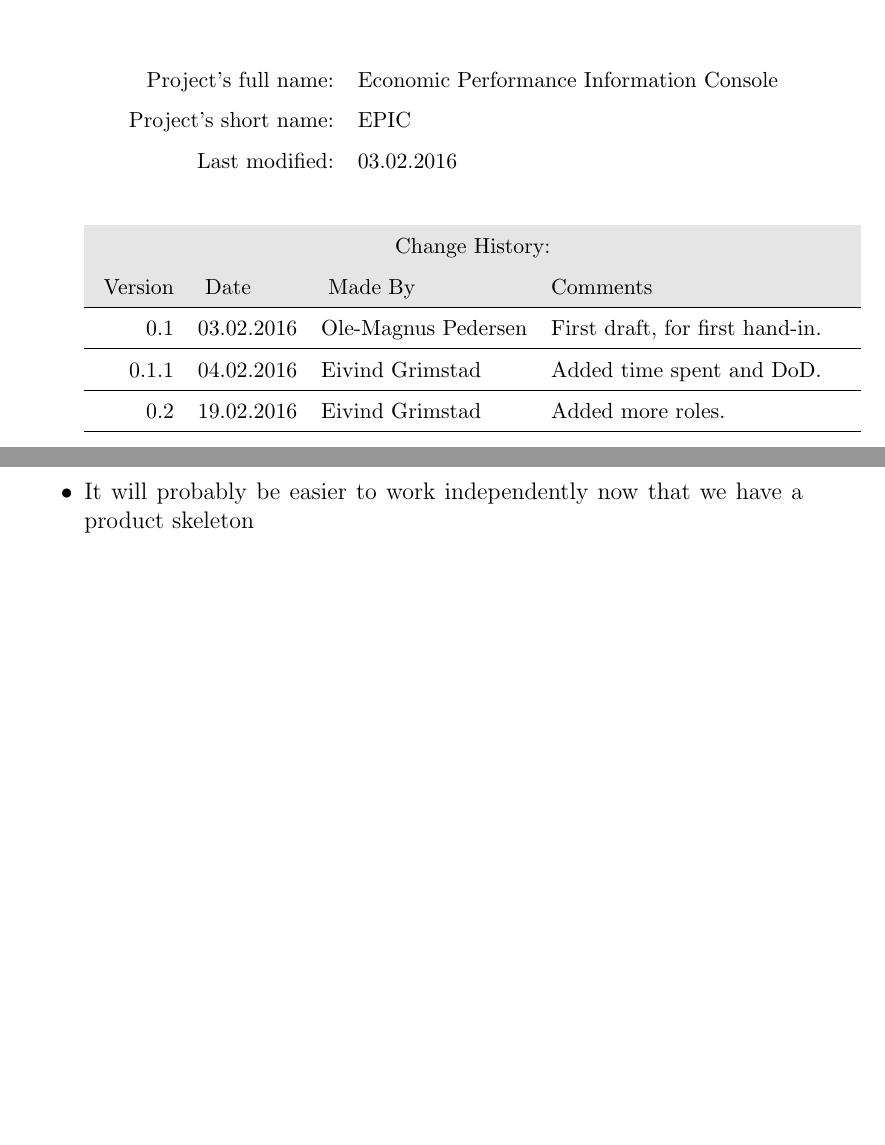
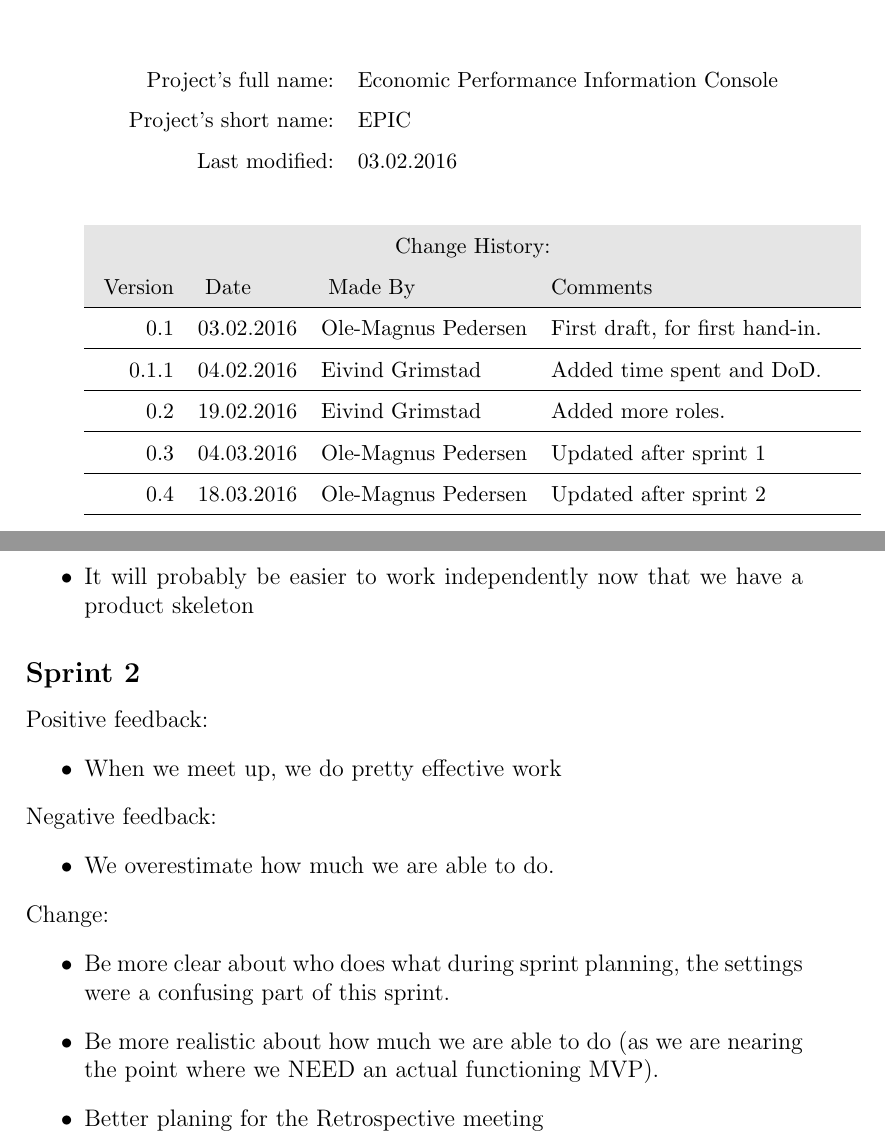
Before and after one commit to TeamBananaCore/Epic, a LaTeX paper (projectplan.tex): two parts of pages 1 and 7 of 8 before the commit and two parts of pages 1 and 8 of 8 after it, joined at a grey line, cut so that both start at the same text, the shorter picture padded with empty space. Compiled offline with pdfLaTeX.

Commit message:
Updated project plan

```diff
--- a/projectplan.tex
+++ b/projectplan.tex
@@ -5,6 +5,7 @@
 \usepackage{tabularx}
 \usepackage{ragged2e}
 \usepackage[table]{xcolor}
+\usepackage{float}
 
 \renewcommand{\abstractname}{}
 \renewcommand{\arraystretch}{1.5}
@@ -44,6 +45,10 @@
 		\hline
 		0.2 & 19.02.2016 & Eivind Grimstad & Added more roles. \\
 		\hline
+		0.3 & 04.03.2016 & Ole-Magnus Pedersen & Updated after sprint 1 \\
+		\hline
+		0.4 & 18.03.2016 & Ole-Magnus Pedersen & Updated after sprint 2 \\
+		\hline
 	\end{tabularx}
 \end{abstract}
 
@@ -192,4 +216,20 @@ Positive feedback:
  	\item New partners? Agreed it is not necessary, but could be done.
  	\item It will probably be easier to work independently now that we have a product skeleton
  \end{itemize}
+
+ \subsection{Sprint 2}
+ Positive feedback:
+ \begin{itemize}
+ 	\item When we meet up, we do pretty effective work
+ \end{itemize}
+ Negative feedback:
+ \begin{itemize}
+ 	\item We overestimate how much we are able to do.
+ \end{itemize}
+ Change:
+ \begin{itemize}
+ 	\item Be more clear about who does what during sprint planning, the settings were a confusing part of this sprint.
+ 	\item Be more realistic about how much we are able to do (as we are nearing the point where we NEED an actual functioning MVP).
+ 	\item Better planing for the Retrospective meeting\
+ \end{itemize}
 \end{document}
```
Also changed, not shown: projectplan.tex (23 more changed lines).
